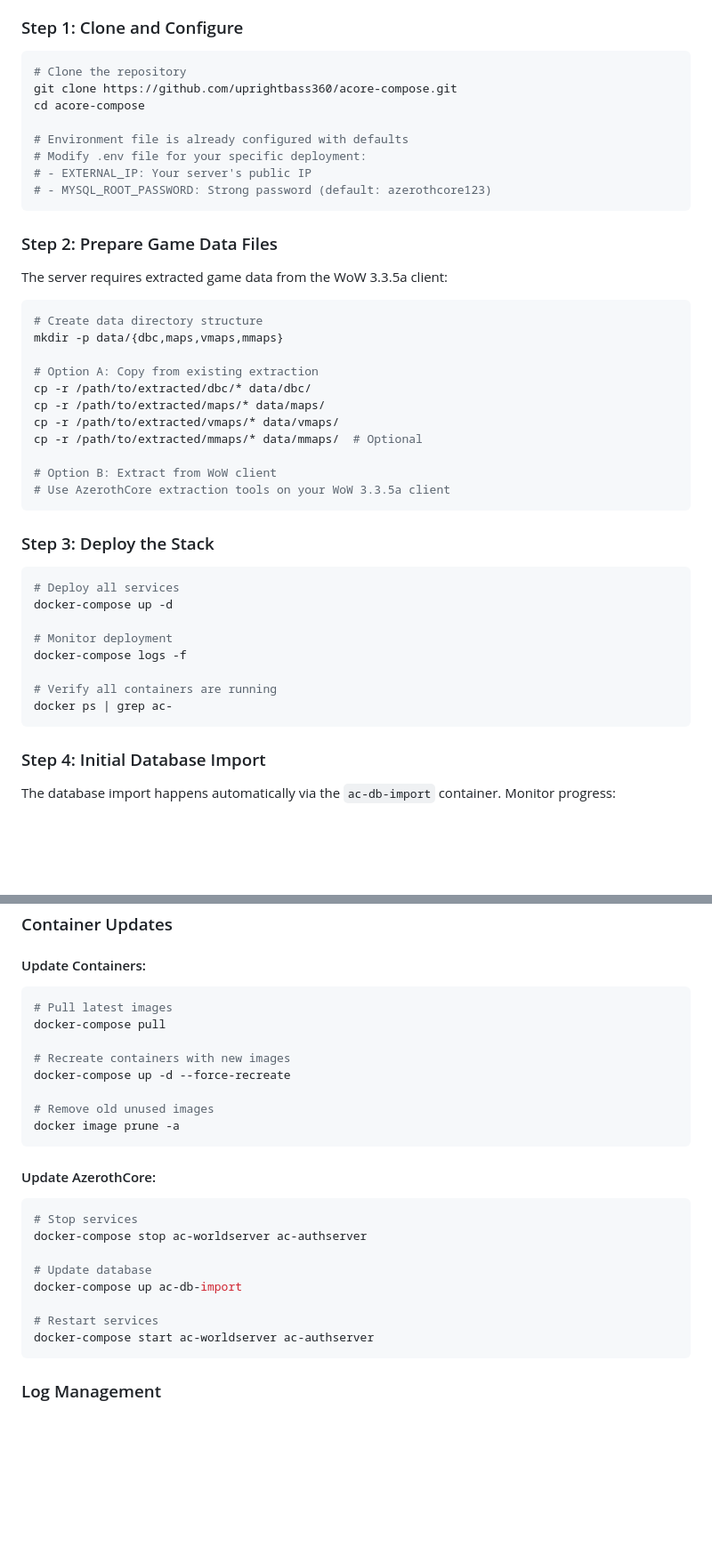
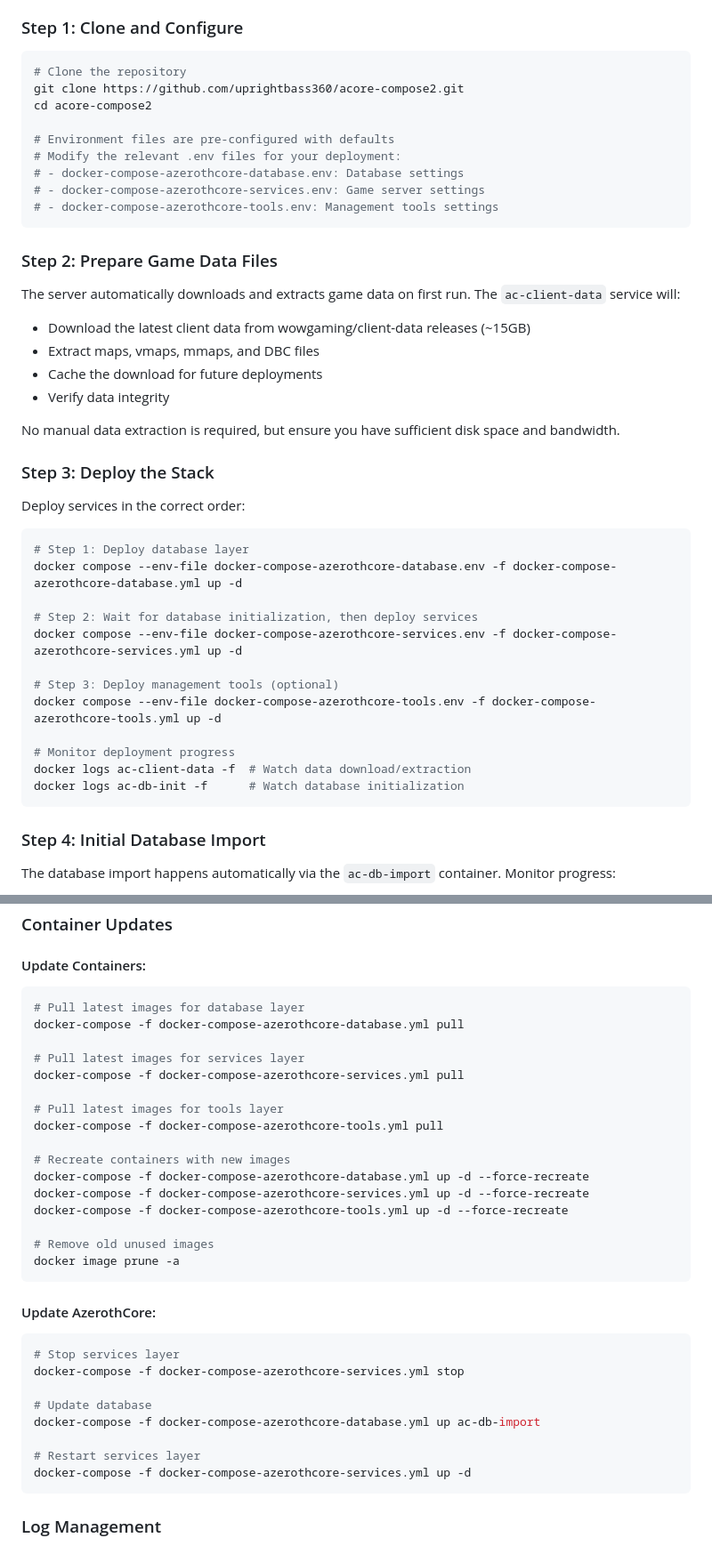
Before and after one commit to uprightbass360/acore-compose, a Markdown page: readme.md, 2 parts joined by grey strips. Shown at 89% size. Rendered like a GitHub page; blank space fills up the shorter version.

````diff
--- a/readme.md
+++ b/readme.md
@@ -150,44 +150,43 @@ graph TD
 
 ```bash
 # Clone the repository
-git clone https://github.com/uprightbass360/acore-compose.git
-cd acore-compose
+git clone https://github.com/uprightbass360/acore-compose2.git
+cd acore-compose2
 
-# Environment file is already configured with defaults
-# Modify .env file for your specific deployment:
-# - EXTERNAL_IP: Your server's public IP
-# - MYSQL_ROOT_PASSWORD: Strong password (default: azerothcore123)
+# Environment files are pre-configured with defaults
+# Modify the relevant .env files for your deployment:
+# - docker-compose-azerothcore-database.env: Database settings
+# - docker-compose-azerothcore-services.env: Game server settings
+# - docker-compose-azerothcore-tools.env: Management tools settings
 ```
 
 ### Step 2: Prepare Game Data Files
 
-The server requires extracted game data from the WoW 3.3.5a client:
+The server automatically downloads and extracts game data on first run. The `ac-client-data` service will:
+- Download the latest client data from wowgaming/client-data releases (~15GB)
+- Extract maps, vmaps, mmaps, and DBC files
+- Cache the download for future deployments
+- Verify data integrity
 
-```bash
-# Create data directory structure
-mkdir -p data/{dbc,maps,vmaps,mmaps}
-
-# Option A: Copy from existing extraction
-cp -r /path/to/extracted/dbc/* data/dbc/
-cp -r /path/to/extracted/maps/* data/maps/
-cp -r /path/to/extracted/vmaps/* data/vmaps/
-cp -r /path/to/extracted/mmaps/* data/mmaps/  # Optional
-
-# Option B: Extract from WoW client
-# Use AzerothCore extraction tools on your WoW 3.3.5a client
-```
+No manual data extraction is required, but ensure you have sufficient disk space and bandwidth.
 
 ### Step 3: Deploy the Stack
 
+Deploy services in the correct order:
+
 ```bash
-# Deploy all services
-docker-compose up -d
+# Step 1: Deploy database layer
+docker compose --env-file docker-compose-azerothcore-database.env -f docker-compose-azerothcore-database.yml up -d
 
-# Monitor deployment
-docker-compose logs -f
+# Step 2: Wait for database initialization, then deploy services
+docker compose --env-file docker-compose-azerothcore-services.env -f docker-compose-azerothcore-services.yml up -d
 
-# Verify all containers are running
-docker ps | grep ac-
+# Step 3: Deploy management tools (optional)
+docker compose --env-file docker-compose-azerothcore-tools.env -f docker-compose-azerothcore-tools.yml up -d
+
+# Monitor deployment progress
+docker logs ac-client-data -f  # Watch data download/extraction
+docker logs ac-db-init -f      # Watch database initialization
 ```
 
 ### Step 4: Initial Database Import
@@ -389,11 +377,19 @@ docker exec ac-mysql mysqlcheck \
 
 #### Update Containers:
 ```bash
-# Pull latest images
-docker-compose pull
+# Pull latest images for database layer
+docker-compose -f docker-compose-azerothcore-database.yml pull
+
+# Pull latest images for services layer
+docker-compose -f docker-compose-azerothcore-services.yml pull
+
+# Pull latest images for tools layer
+docker-compose -f docker-compose-azerothcore-tools.yml pull
 
 # Recreate containers with new images
-docker-compose up -d --force-recreate
+docker-compose -f docker-compose-azerothcore-database.yml up -d --force-recreate
+docker-compose -f docker-compose-azerothcore-services.yml up -d --force-recreate
+docker-compose -f docker-compose-azerothcore-tools.yml up -d --force-recreate
 
 # Remove old unused images
 docker image prune -a
@@ -401,14 +397,14 @@ docker image prune -a
 
 #### Update AzerothCore:
 ```bash
-# Stop services
-docker-compose stop ac-worldserver ac-authserver
+# Stop services layer
+docker-compose -f docker-compose-azerothcore-services.yml stop
 
 # Update database
-docker-compose up ac-db-import
+docker-compose -f docker-compose-azerothcore-database.yml up ac-db-import
 
-# Restart services
-docker-compose start ac-worldserver ac-authserver
+# Restart services layer
+docker-compose -f docker-compose-azerothcore-services.yml up -d
 ```
 
 ### Log Management
````
Also changed, not shown: other parts of readme.md (+68 -60 lines), DEPLOYMENT-README.md (deleted, +0 -363 lines), DEPLOYMENT_GUIDE.md (deleted, +0 -152 lines).
